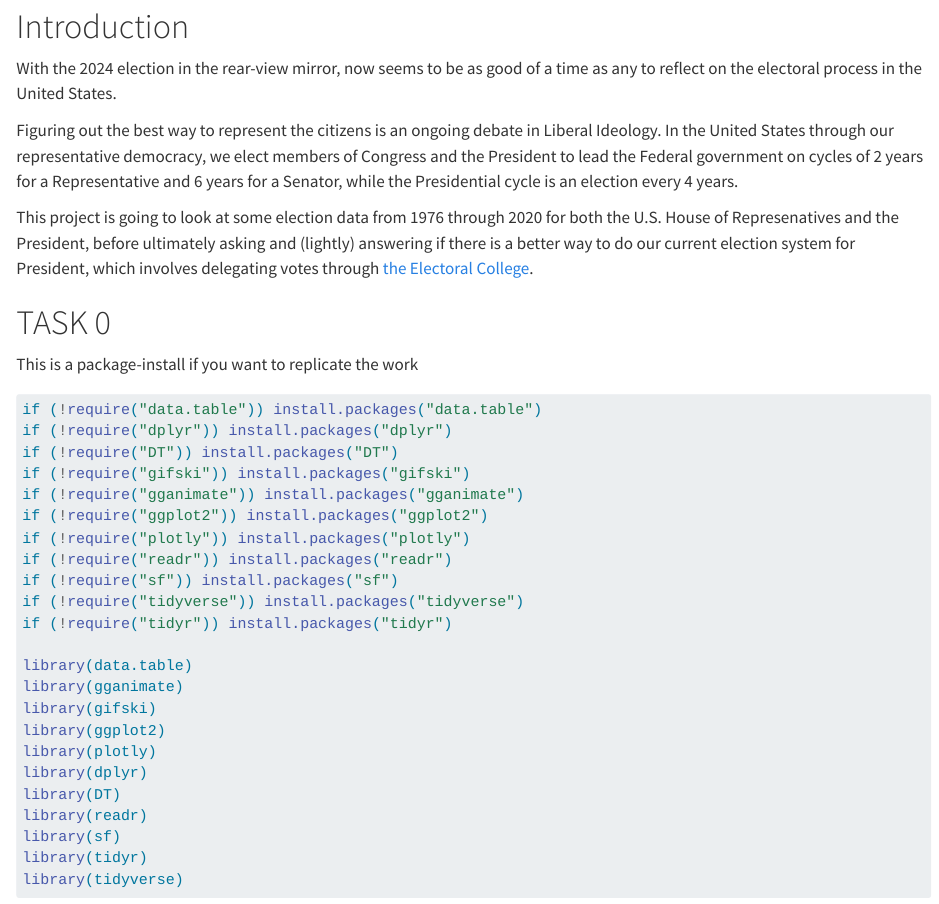
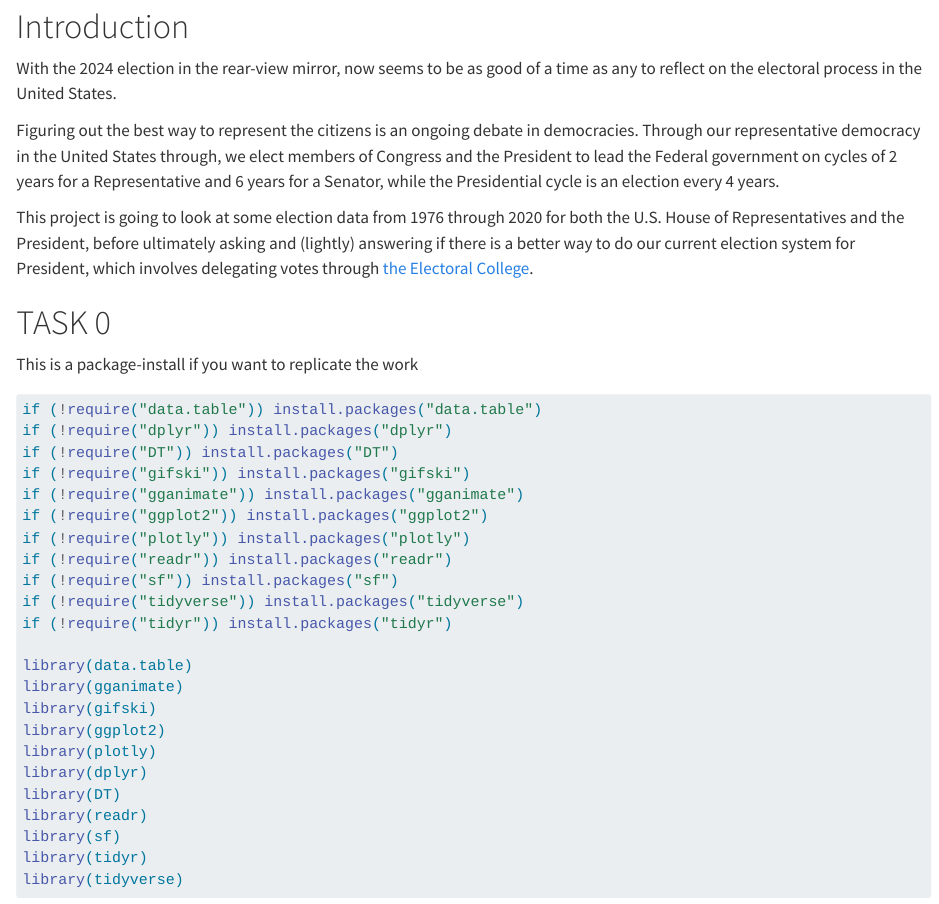
Before and after one commit to SethKauf/STA9750-2024-FALL, a Quarto document (mp03.qmd): the page in a window 1100 px wide, from 80 px down. Rendered offline with R 4.5, knitr and Pandoc in place of Quarto, with nearby package versions; some code elsewhere in the file could not run offline; long lines of code are wrapped.

Commit message:
Changes to text

````diff
--- a/mp03.qmd
+++ b/mp03.qmd
@@ -8,16 +8,14 @@ css: styles.css
 
 With the 2024 election in the rear-view mirror, now seems to be as good of a time as any to reflect on the electoral process in the United States.
 
-Figuring out the best way to represent the citizens is an ongoing debate in Liberal Ideology. In the United States through our representative democracy, we elect members of Congress and the President to lead the Federal government on cycles of 2 years for a Representative and 6 years for a Senator, while the Presidential cycle is an election every 4 years.
+Figuring out the best way to represent the citizens is an ongoing debate in democracies. Through our representative democracy in the United States through, we elect members of Congress and the President to lead the Federal government on cycles of 2 years for a Representative and 6 years for a Senator, while the Presidential cycle is an election every 4 years.
 
 
-This project is going to look at some election data from 1976 through 2020 for both the U.S. House of Represenatives and the President, before ultimately asking and (lightly) answering if there is a better way to do our current election system for President, which involves delegating votes through [the Electoral College](https://en.wikipedia.org/wiki/United_States_Electoral_College).
+This project is going to look at some election data from 1976 through 2020 for both the U.S. House of Representatives and the President, before ultimately asking and (lightly) answering if there is a better way to do our current election system for President, which involves delegating votes through [the Electoral College](https://en.wikipedia.org/wiki/United_States_Electoral_College).
 
 # TASK 0
 This is a package-install if you want to replicate the work
 ```{r install-packages_[0], echo=TRUE, message=FALSE, warning=FALSE}
-#| code-fold: true
-
 if (!require("data.table")) install.packages("data.table")
 if (!require("dplyr")) install.packages("dplyr")
 if (!require("DT")) install.packages("DT")
````
Also changed, not shown: mp03.qmd (16 more changed lines), 1 other file.
